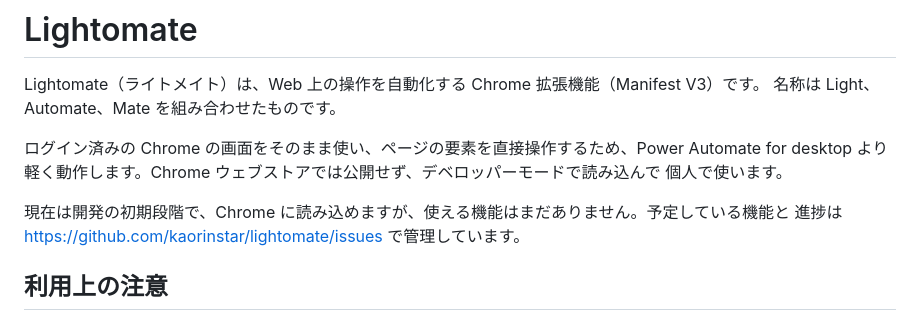
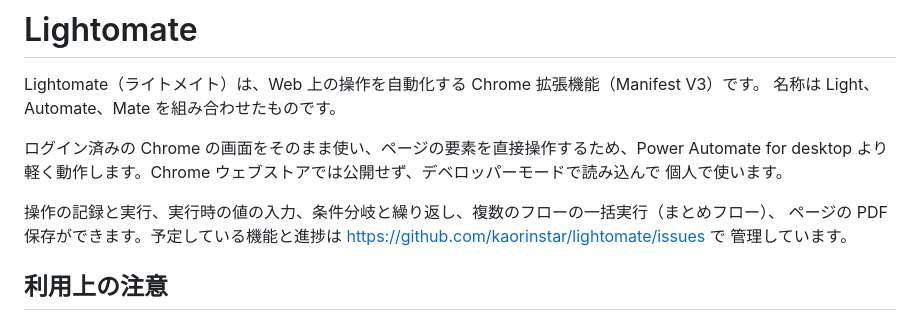
Before and after one commit to kaorinstar/lightomate, a Markdown page: README.md, the part around the change. Drawn GitHub-style.

Commit message:
README.md と docs/flow-format.md の古い記載を直す (#119)
- README.md の「使える機能はまだありません」を、現在使える主な機能の 1 文に置き換える。
- docs/flow-format.md の savePdf の説明で、完了済みの #73 を「加える予定」としていた記載を、
  mode に screen を指定する説明に改める。

Closes #117

Co-Authored-By: Claude Opus 5.5 <noreply@anthropic.com>
Claude-Session: https://claude.ai/code/session_01MPgFHfkDhWj8vLXuLeV5VC

```diff
--- a/README.md
+++ b/README.md
@@ -7,8 +7,9 @@ Lightomate（ライトメイト）は、Web 上の操作を自動化する Chrom
 desktop より軽く動作します。Chrome ウェブストアでは公開せず、デベロッパーモードで読み込んで
 個人で使います。
 
-現在は開発の初期段階で、Chrome に読み込めますが、使える機能はまだありません。予定している機能と
-進捗は https://github.com/kaorinstar/lightomate/issues で管理しています。
+操作の記録と実行、実行時の値の入力、条件分岐と繰り返し、複数のフローの一括実行（まとめフロー）、
+ページの PDF 保存ができます。予定している機能と進捗は https://github.com/kaorinstar/lightomate/issues で
+管理しています。
 
 ## 利用上の注意
 
```
Also changed, not shown: docs/flow-format.md (+2 -1 lines).
